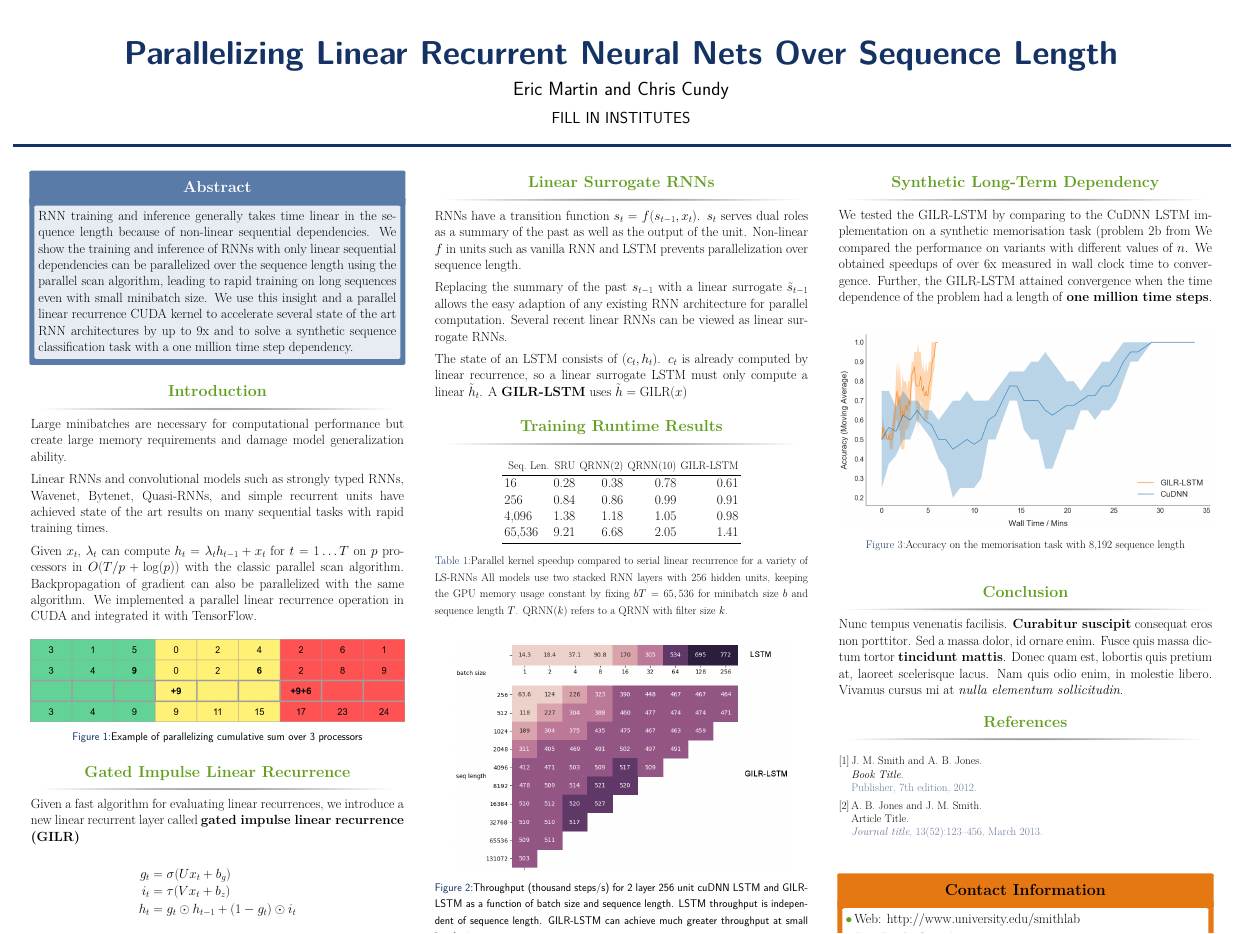
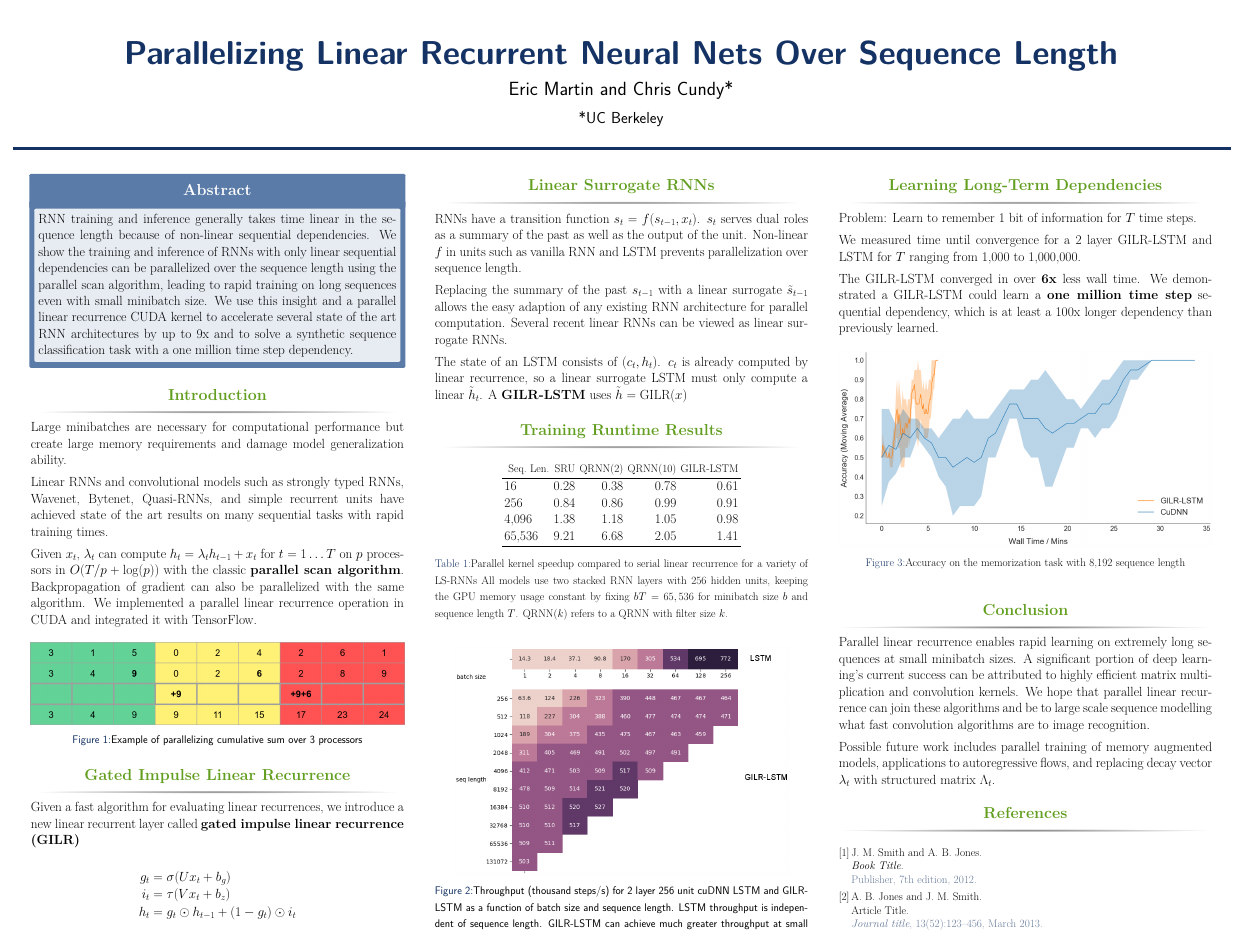
Before and after one commit to eamartin/parallelizing_linear_rnns, a LaTeX poster (poster/main.tex): the whole page. Compiled offline with pdfLaTeX.

Commit message:
Add to 3rd column of poster

```diff
--- a/poster/main.tex
+++ b/poster/main.tex
@@ -65,9 +65,9 @@
 
 \title{Parallelizing Linear Recurrent Neural Nets Over Sequence Length} % Poster title
 
-\author{Eric Martin and Chris Cundy} % Author(s)
+\author{Eric Martin and Chris Cundy*} % Author(s)
 
-\institute{FILL IN INSTITUTES} % Institution(s)
+\institute{*UC Berkeley} % Institution(s)
 
 %----------------------------------------------------------------------------------------
 
@@ -240,19 +240,23 @@ length. GILR-LSTM can achieve much greater throughput at small batch sizes.}
 
 \begin{column}{\onecolwid} % The third column
 
-\begin{block}{Synthetic Long-Term Dependency}
+\begin{block}{Learning Long-Term Dependencies}
 
-  We tested the GILR-LSTM by comparing to the CuDNN LSTM implementation
-  on a synthetic memorisation task (problem 2b from %\citet{hochreiter1997long}. )
-  We compared the performance on variants with different values of
-  \(n\).  We obtained speedups of over 6x measured in wall clock time to
-  convergence.  Further, the GILR-LSTM attained convergence
-  when the time dependence of the problem had a length of \textbf{one  million time steps}.
+Problem: Learn to remember 1 bit of information for $T$ time steps.
 
- \vspace{2em}
+\vspace{1ex}
+We measured time until convergence for a 2 layer GILR-LSTM and LSTM for $T$ ranging from
+1,000 to 1,000,000.
+
+\vspace{1ex}
+The GILR-LSTM converged in over \textbf{6x} less wall time. We demonstrated a
+GILR-LSTM could learn a \textbf{one million time step} sequential dependency, which
+is at least a 100x longer dependency than previously learned.
+
+\vspace{2ex}
 \begin{figure}
 \includegraphics[width=1.0\linewidth]{8k_for_poster.png}
-\caption{Accuracy on the memorisation task with 8,192 sequence length}
+\caption{Accuracy on the memorization task with 8,192 sequence length}
 \end{figure}
 
 \end{block}
@@ -264,7 +268,18 @@ length. GILR-LSTM can achieve much greater throughput at small batch sizes.}
 
 \begin{block}{Conclusion}
 
-Nunc tempus venenatis facilisis. \textbf{Curabitur suscipit} consequat eros non porttitor. Sed a massa dolor, id ornare enim. Fusce quis massa dictum tortor \textbf{tincidunt mattis}. Donec quam est, lobortis quis pretium at, laoreet scelerisque lacus. Nam quis odio enim, in molestie libero. Vivamus cursus mi at \textit{nulla elementum sollicitudin}.
+Parallel linear recurrence enables rapid learning on extremely long sequences at small
+minibatch sizes. A significant portion of deep learning's current success can be
+attributed to highly efficient matrix multiplication and convolution kernels.
+We hope that parallel linear recurrence can join these algorithms and
+be to large scale sequence
+modelling what fast convolution algorithms are to image recognition.
+
+\vspace{1ex}
+Possible future work includes parallel training of memory augmented models, applications
+to autoregressive flows, and replacing decay vector $\lambda_t$ with structured matrix
+$\Lambda_t$.
+
 
 \end{block}
 
```
Also changed, not shown: poster/main.pdf, poster/main.tex (8 more changed lines), 2 other files.
